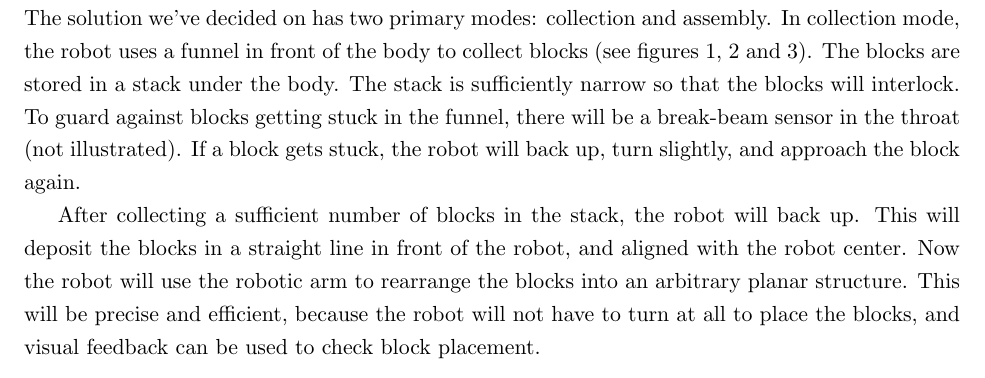
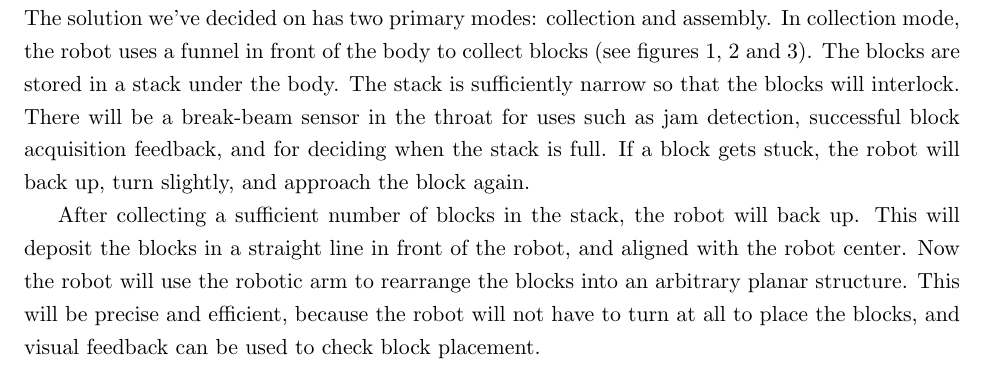
Before and after one commit to nforrester/6.141_labs, a LaTeX document (Other/challengeProposal/challengeProposal.tex): part of page 5 of 9, cut so that both start at the same text. Compiled offline with pdfLaTeX.

Commit message:
rewording
git-svn-id: https://svn.csail.mit.edu/rss-2012/group6/trunk@406 f7314c52-06a0-4e27-a275-9b837fc95dca

```diff
--- a/Other/challengeProposal/challengeProposal.tex
+++ b/Other/challengeProposal/challengeProposal.tex
@@ -74,8 +74,8 @@ In collection mode, the robot uses a funnel in front of the body to collect bloc
 (see figures \ref{fig:robotFunnel}, \ref{fig:dimensioned} and \ref{fig:collection}).
 The blocks are stored in a stack under the body.
 The stack is sufficiently narrow so that the blocks will interlock.
-To guard against blocks getting stuck in the funnel,
-there will be a break-beam sensor in the throat (not illustrated).
+There will be a break-beam sensor in the throat for uses such as jam detection,
+successful block acquisition feedback, and for deciding when the stack is full.
 If a block gets stuck, the robot will back up, turn slightly, and approach the block again.
 
 After collecting a sufficient number of blocks in the stack, the robot will back up.
```
